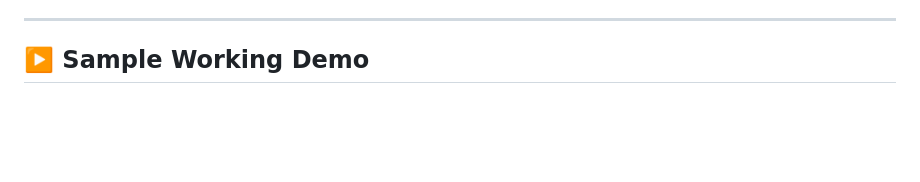
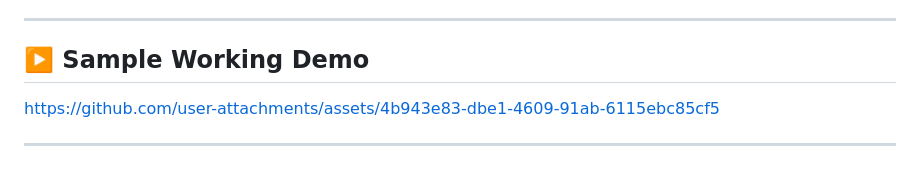
Before and after one commit to Kazuto16K/VioLENS, a Markdown page: README.md, the part around the change. GitHub-like rendering; blank space fills up the shorter version.

```diff
--- a/README.md
+++ b/README.md
@@ -104,3 +104,7 @@ See the [LICENSE](./LICENSE) file for full details.
 ---
 
 ## ▶️ Sample Working Demo
+
+https://github.com/user-attachments/assets/4b943e83-dbe1-4609-91ab-6115ebc85cf5
+
+---
```
